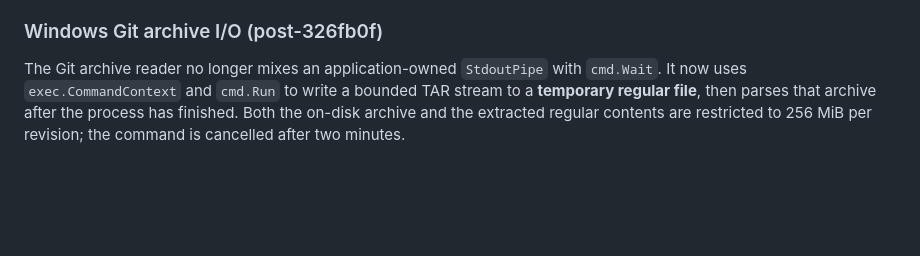
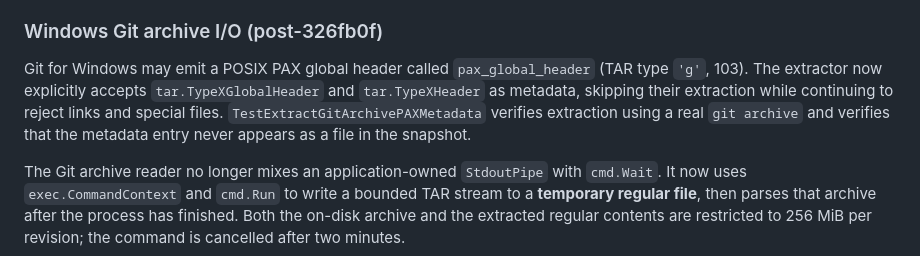
Before and after one commit to kbelludoo/mbvm-db, a Markdown page: internal/impact/DIFF.md, the part around the change. Rendered like a GitHub page; blank space fills up the shorter version.

Commit message:
docs(impact): record Git for Windows PAX global header regression and safe metadata-only handling

```diff
--- a/internal/impact/DIFF.md
+++ b/internal/impact/DIFF.md
@@ -30,6 +30,14 @@ and are discarded when analysis completes. This allocates temporary
 disk space; it is not a zero-disk-allocation operation.
 
 ### Windows Git archive I/O (post-326fb0f)
+
+Git for Windows may emit a POSIX PAX global header called
+`pax_global_header` (TAR type `'g'`, 103). The extractor now explicitly
+accepts `tar.TypeXGlobalHeader` and `tar.TypeXHeader` as metadata,
+skipping their extraction while continuing to reject links and special
+files. `TestExtractGitArchivePAXMetadata` verifies extraction using a
+real `git archive` and verifies that the metadata entry never appears
+as a file in the snapshot.
 
 The Git archive reader no longer mixes an application-owned
 `StdoutPipe` with `cmd.Wait`. It now uses `exec.CommandContext` and
```
